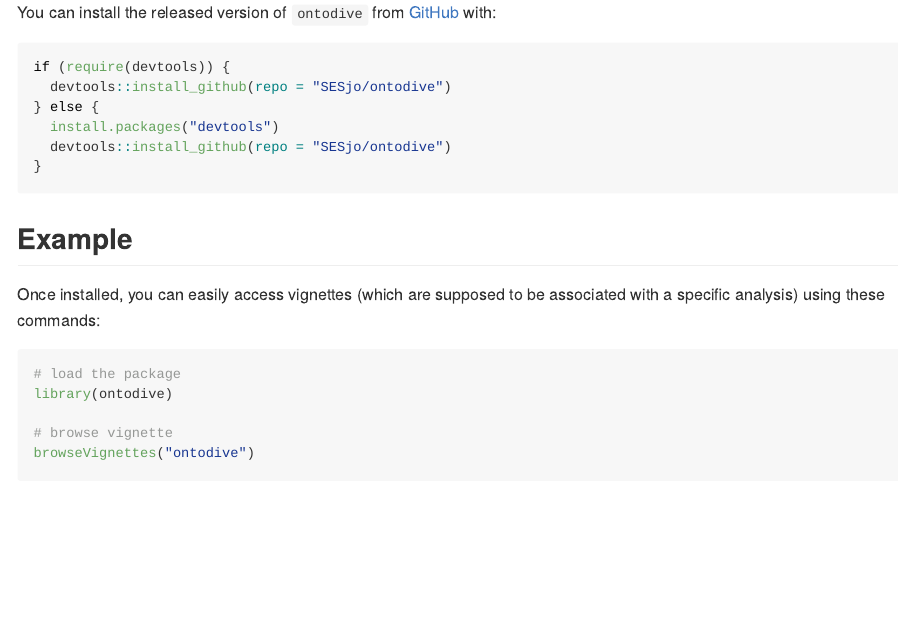
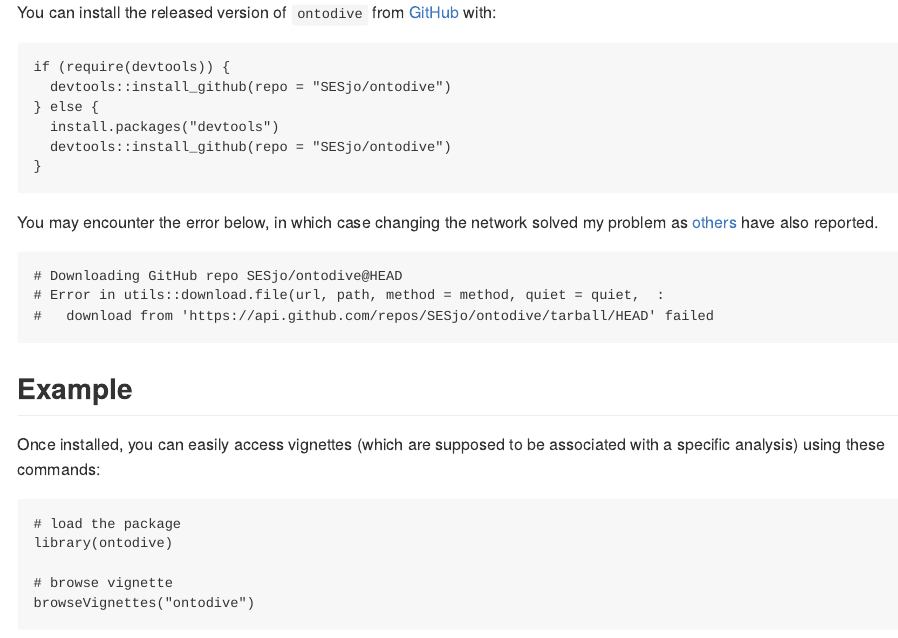
Before and after one commit to SESjo/ontodive, an R Markdown document (README.Rmd): the page in a window 1100 px wide, from 300 px down. The pictures show the output file README.md that the author committed with the source, drawn offline in the style of GitHub.

Commit message:
add troubleshoot in README

````diff
--- a/README.Rmd
+++ b/README.Rmd
@@ -35,6 +35,14 @@
 }
 ```
 
+You may encounter the error below, in which case changing the network solved my problem as [others](https://community.rstudio.com/t/problem-installing-packages-from-github/158679) have also reported.
+
+```{r}
+# Downloading GitHub repo SESjo/ontodive@HEAD
+# Error in utils::download.file(url, path, method = method, quiet = quiet,  :
+#   download from 'https://api.github.com/repos/SESjo/ontodive/tarball/HEAD' failed
+```
+
 ## Example
 
 Once installed, you can easily access vignettes (which are supposed to be associated with a specific analysis) using these commands:
````
Also changed, not shown: README.md, README.Rmd (5 more changed lines).
